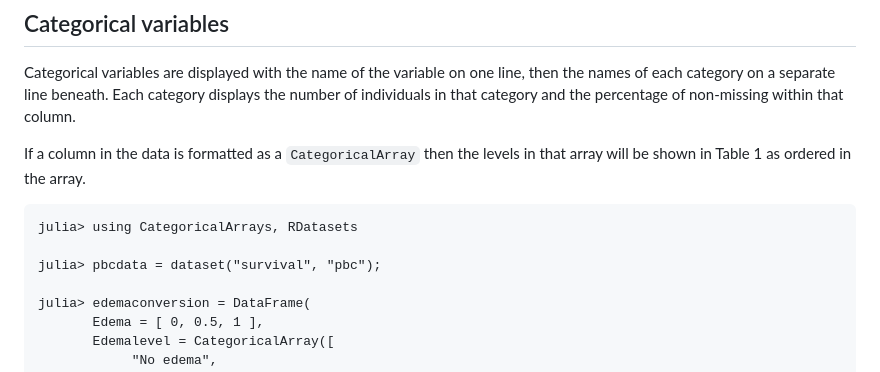
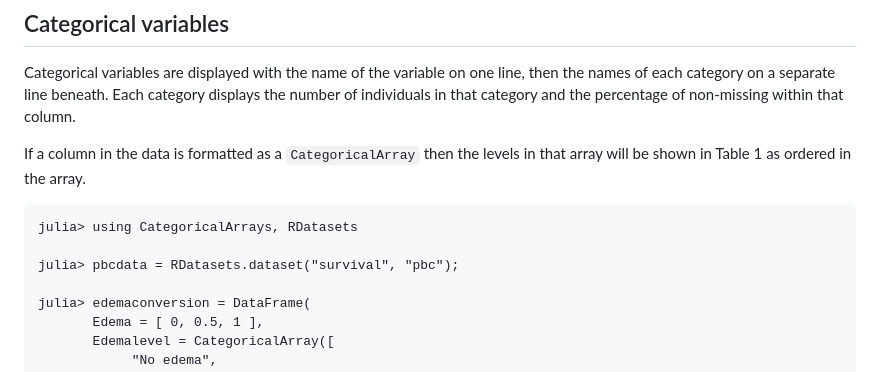
Before and after one commit to markgpritchard/TableOne.jl, a Markdown page: docs/src/index.md, the part around the change. GitHub-like rendering.

````diff
--- a/docs/src/index.md
+++ b/docs/src/index.md
@@ -299,7 +299,7 @@ If a column in the data is formatted as a `CategoricalArray` then the levels in
 ```jldoctest label
 julia> using CategoricalArrays, RDatasets
 
-julia> pbcdata = dataset("survival", "pbc");
+julia> pbcdata = RDatasets.dataset("survival", "pbc");
 
 julia> edemaconversion = DataFrame(
        Edema = [ 0, 0.5, 1 ],
````
